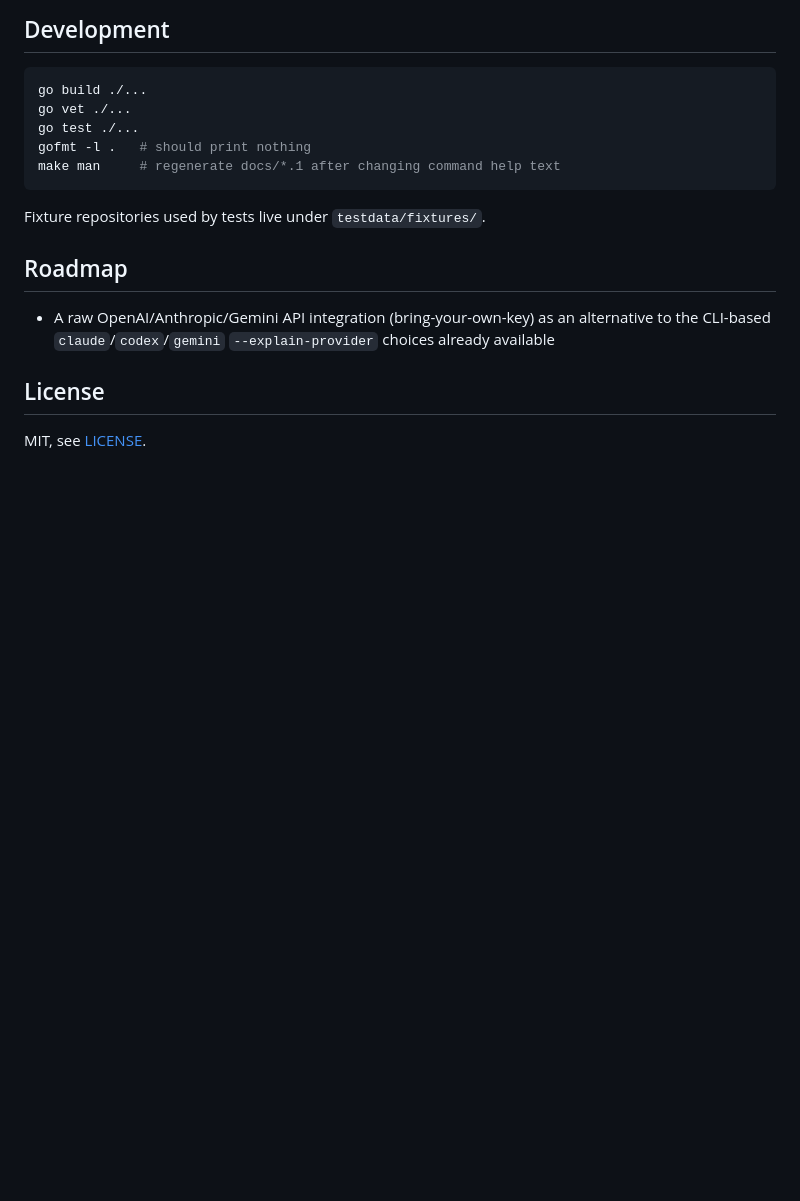
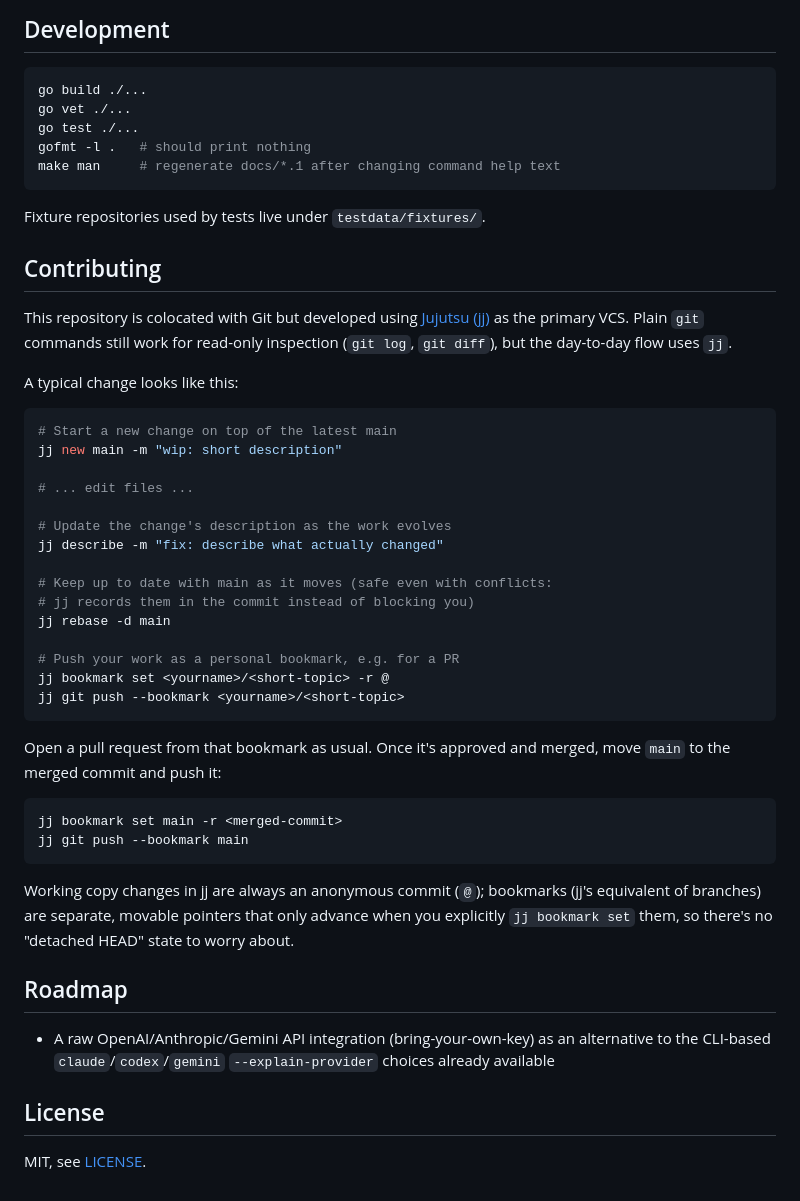
Before and after one commit to AlbertoBarrago/changeblast, a Markdown page: README.md, the part around the change. Drawn GitHub-style; blank space fills up the shorter version.

Commit message:
docs: document the jj-based contribution workflow in README

````diff
--- a/README.md
+++ b/README.md
@@ -210,6 +210,46 @@ make man     # regenerate docs/*.1 after changing command help text
 
 Fixture repositories used by tests live under `testdata/fixtures/`.
 
+## Contributing
+
+This repository is colocated with Git but developed using
+[Jujutsu (jj)](https://jj-vcs.github.io/jj/latest/) as the primary VCS.
+Plain `git` commands still work for read-only inspection (`git log`,
+`git diff`), but the day-to-day flow uses `jj`.
+
+A typical change looks like this:
+
+```bash
+# Start a new change on top of the latest main
+jj new main -m "wip: short description"
+
+# ... edit files ...
+
+# Update the change's description as the work evolves
+jj describe -m "fix: describe what actually changed"
+
+# Keep up to date with main as it moves (safe even with conflicts:
+# jj records them in the commit instead of blocking you)
+jj rebase -d main
+
+# Push your work as a personal bookmark, e.g. for a PR
+jj bookmark set <yourname>/<short-topic> -r @
+jj git push --bookmark <yourname>/<short-topic>
+```
+
+Open a pull request from that bookmark as usual. Once it's approved
+and merged, move `main` to the merged commit and push it:
+
+```bash
+jj bookmark set main -r <merged-commit>
+jj git push --bookmark main
+```
+
+Working copy changes in jj are always an anonymous commit (`@`);
+bookmarks (jj's equivalent of branches) are separate, movable pointers
+that only advance when you explicitly `jj bookmark set` them, so
+there's no "detached HEAD" state to worry about.
+
 ## Roadmap
 
 - A raw OpenAI/Anthropic/Gemini API integration (bring-your-own-key) as
````
